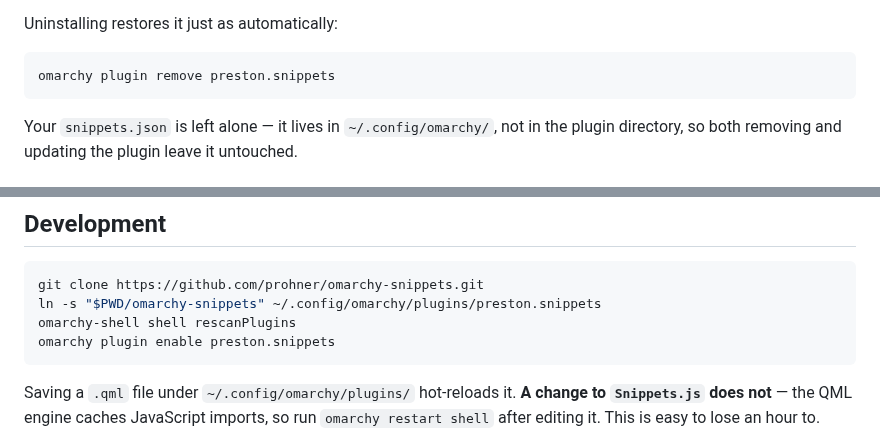
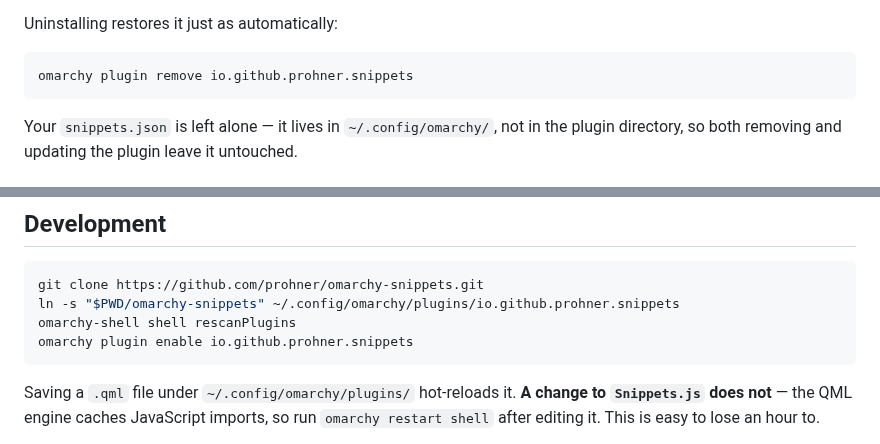
Before and after one commit to prohner/omarchy-snippets, a Markdown page: README.md, 2 parts joined by grey strips. Drawn GitHub-style.

Commit message:
Namespace the plugin id and add marketplace metadata
preston.snippets used the personal-clone convention -- `omarchy plugin
clone` names clones <username>.<plugin> precisely so they do not collide
with each other or with plugin authors. A published plugin wants a
reverse-domain id like the ones already in the wild (io.zet.todo-list), and
since the id doubles as the install directory name, renaming after the
first install would break existing users.

Also adds the `homepage` manifest field and a root preview.png, both
conventions the marketplace listing draws on.

Verified the rename end to end: the built-in clipboard is still auto-
disabled in favor of the new id, shell.json carries no stale reference, and
the plugin reloads with no QML errors.

Co-Authored-By: Claude Opus 5 (1M context) <noreply@anthropic.com>
Claude-Session: https://claude.ai/code/session_01VEpHE7D3jAD7syKTd61m8X

````diff
--- a/README.md
+++ b/README.md
@@ -36,7 +36,7 @@ built-in clipboard plugin is disabled automatically while this one is enabled.
 Uninstalling restores it just as automatically:
 
 ```bash
-omarchy plugin remove preston.snippets
+omarchy plugin remove io.github.prohner.snippets
 ```
 
 Your `snippets.json` is left alone — it lives in `~/.config/omarchy/`, not in
@@ -118,9 +118,9 @@ Snippets always sort above clipboard history.
 
 ```bash
 git clone https://github.com/prohner/omarchy-snippets.git
-ln -s "$PWD/omarchy-snippets" ~/.config/omarchy/plugins/preston.snippets
+ln -s "$PWD/omarchy-snippets" ~/.config/omarchy/plugins/io.github.prohner.snippets
 omarchy-shell shell rescanPlugins
-omarchy plugin enable preston.snippets
+omarchy plugin enable io.github.prohner.snippets
 ```
 
 Saving a `.qml` file under `~/.config/omarchy/plugins/` hot-reloads it. **A
````
Also changed, not shown: preview.png (added), 1 other file.
